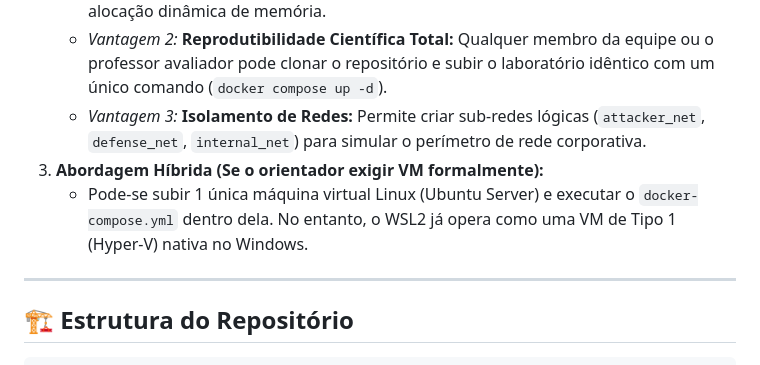
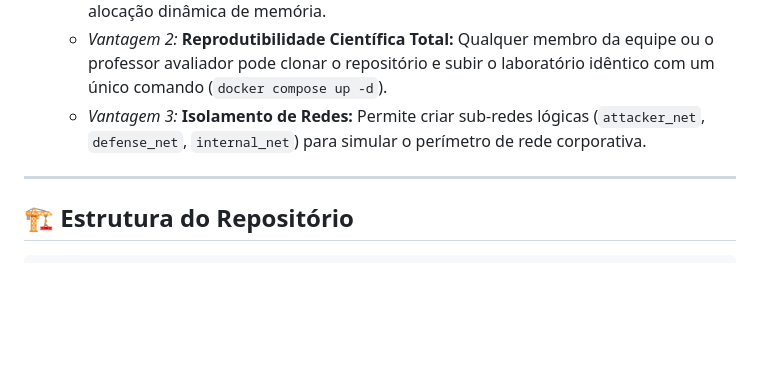
Before and after one commit to walkowicz19/trabalho-seguranca-pi, a Markdown page: README.md, the part around the change. Drawn GitHub-style; blank space fills up the shorter version.

Commit message:
Update README to remove hybrid VM approach section
Removed the hybrid approach section for VM usage.

```diff
--- a/README.md
+++ b/README.md
@@ -19,8 +19,6 @@ Para este projeto, a escolha técnica recomendada e mais eficiente é **Containe
    * *Vantagem 1:* **Leveza e Desempenho:** Compartilha o kernel de forma otimizada com alocação dinâmica de memória.
    * *Vantagem 2:* **Reprodutibilidade Científica Total:** Qualquer membro da equipe ou o professor avaliador pode clonar o repositório e subir o laboratório idêntico com um único comando (`docker compose up -d`).
    * *Vantagem 3:* **Isolamento de Redes:** Permite criar sub-redes lógicas (`attacker_net`, `defense_net`, `internal_net`) para simular o perímetro de rede corporativa.
-3. **Abordagem Híbrida (Se o orientador exigir VM formalmente):**
-   * Pode-se subir 1 única máquina virtual Linux (Ubuntu Server) e executar o `docker-compose.yml` dentro dela. No entanto, o WSL2 já opera como uma VM de Tipo 1 (Hyper-V) nativa no Windows.
 
 ---
 
```
